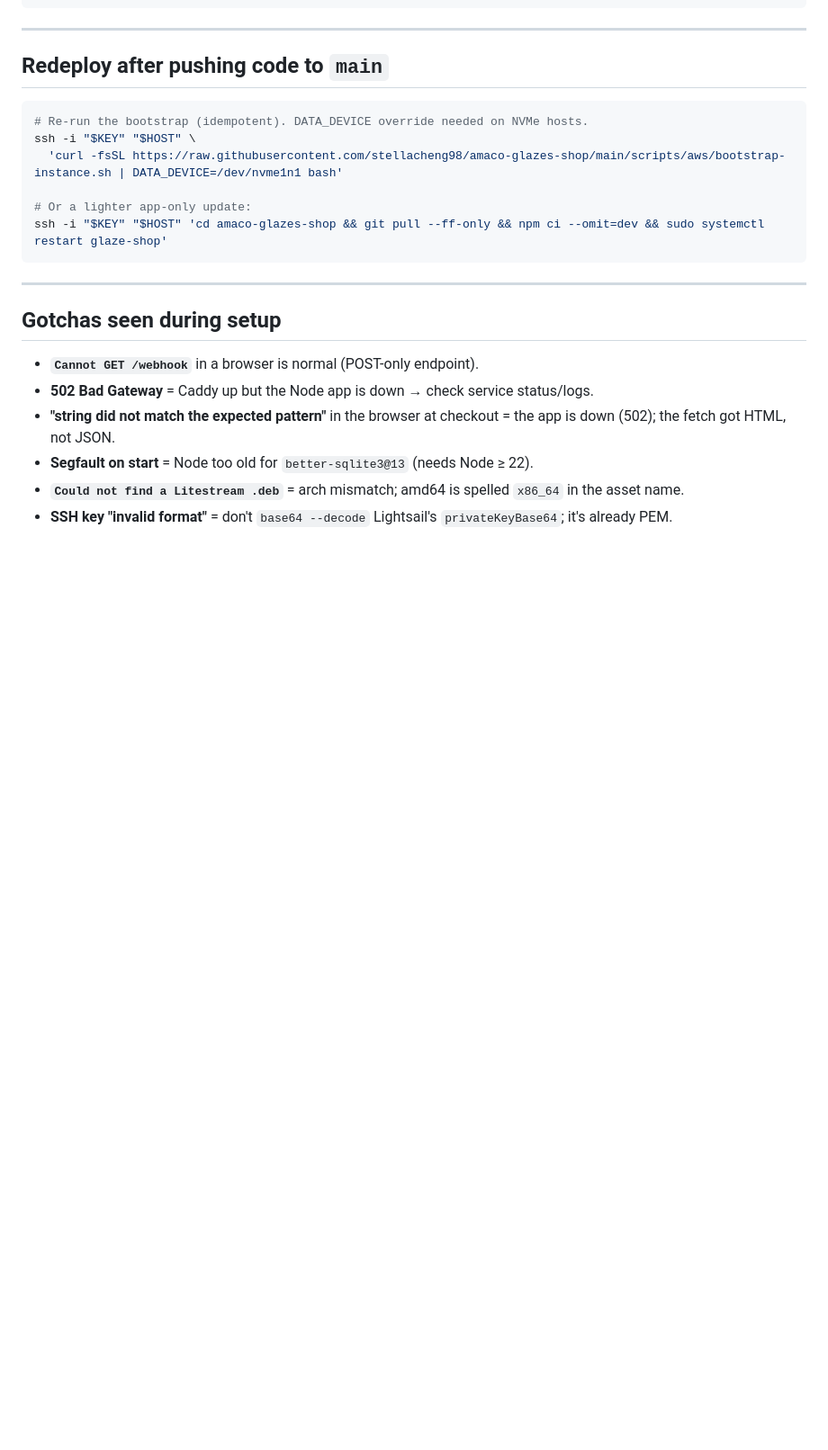
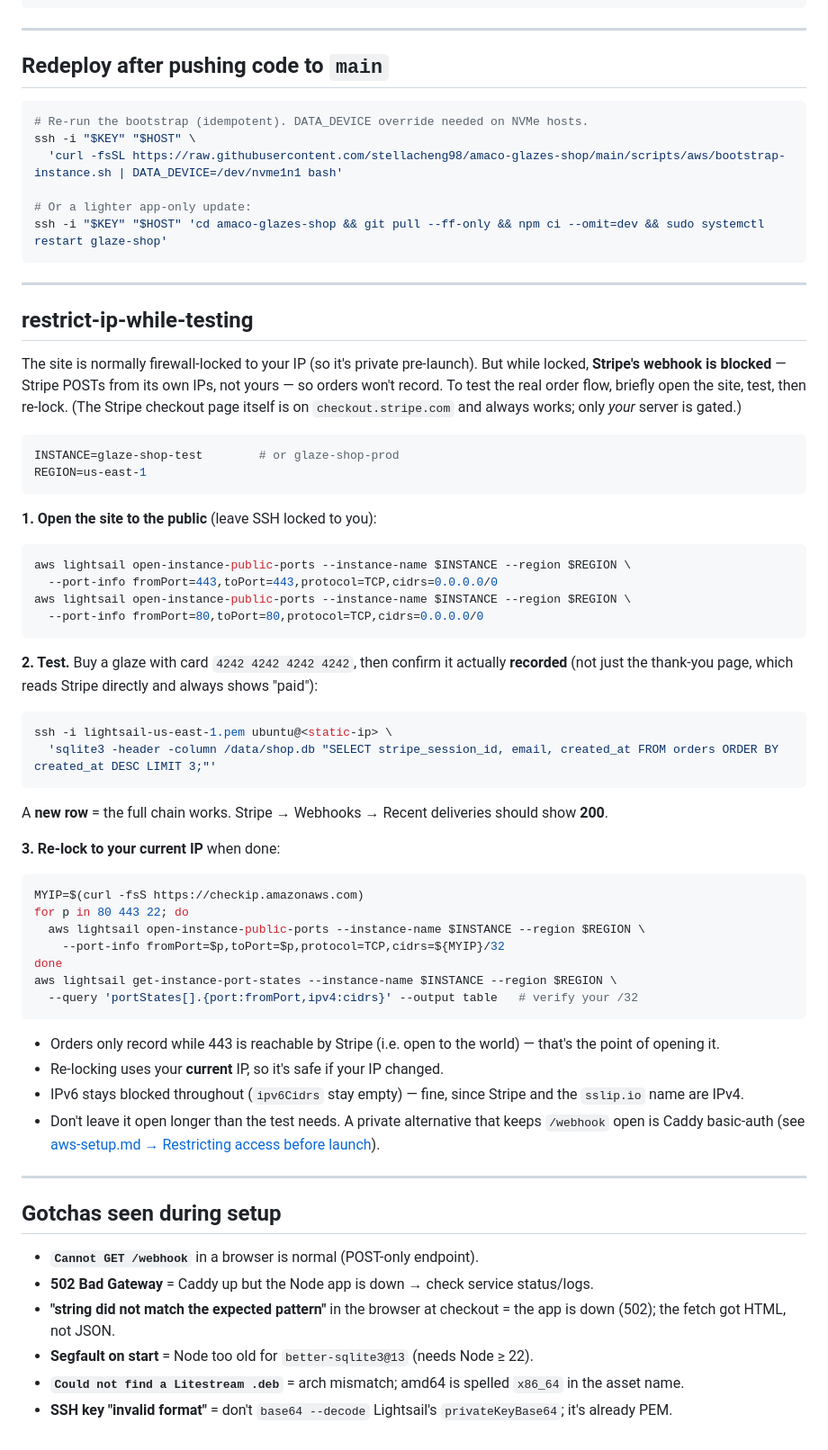
Before and after one commit to stellacheng98/amaco-glazes-shop, a Markdown page: docs/operations.md, the part around the change. Shown at 90% size. GitHub-like rendering; blank space fills up the shorter version.

Commit message:
docs: add restrict-ip-while-testing runbook
While the site is firewall-locked to your IP, Stripe's webhook is blocked
(Stripe POSTs from its own IPs), so orders won't record during testing.
Document opening ports 80/443 to test the real order flow, verifying a new
orders row lands, then re-locking to the current IP.

Co-Authored-By: Claude Opus 4.8 (1M context) <noreply@anthropic.com>

````diff
--- a/docs/operations.md
+++ b/docs/operations.md
@@ -192,6 +192,54 @@ ssh -i "$KEY" "$HOST" 'cd amaco-glazes-shop && git pull --ff-only && npm ci --om
 
 ---
 
+## restrict-ip-while-testing
+
+The site is normally firewall-locked to your IP (so it's private pre-launch). But
+while locked, **Stripe's webhook is blocked** — Stripe POSTs from its own IPs, not
+yours — so orders won't record. To test the real order flow, briefly open the
+site, test, then re-lock. (The Stripe checkout page itself is on
+`checkout.stripe.com` and always works; only *your* server is gated.)
+
+```bash
+INSTANCE=glaze-shop-test        # or glaze-shop-prod
+REGION=us-east-1
+```
+
+**1. Open the site to the public** (leave SSH locked to you):
+```bash
+aws lightsail open-instance-public-ports --instance-name $INSTANCE --region $REGION \
+  --port-info fromPort=443,toPort=443,protocol=TCP,cidrs=0.0.0.0/0
+aws lightsail open-instance-public-ports --instance-name $INSTANCE --region $REGION \
+  --port-info fromPort=80,toPort=80,protocol=TCP,cidrs=0.0.0.0/0
+```
+
+**2. Test.** Buy a glaze with card `4242 4242 4242 4242`, then confirm it actually
+**recorded** (not just the thank-you page, which reads Stripe directly and always
+shows "paid"):
+```bash
+ssh -i lightsail-us-east-1.pem ubuntu@<static-ip> \
+  'sqlite3 -header -column /data/shop.db "SELECT stripe_session_id, email, created_at FROM orders ORDER BY created_at DESC LIMIT 3;"'
+```
+A **new row** = the full chain works. Stripe → Webhooks → Recent deliveries should show **200**.
+
+**3. Re-lock to your current IP** when done:
+```bash
+MYIP=$(curl -fsS https://checkip.amazonaws.com)
+for p in 80 443 22; do
+  aws lightsail open-instance-public-ports --instance-name $INSTANCE --region $REGION \
+    --port-info fromPort=$p,toPort=$p,protocol=TCP,cidrs=${MYIP}/32
+done
+aws lightsail get-instance-port-states --instance-name $INSTANCE --region $REGION \
+  --query 'portStates[].{port:fromPort,ipv4:cidrs}' --output table   # verify your /32
+```
+
+- Orders only record while 443 is reachable by Stripe (i.e. open to the world) — that's the point of opening it.
+- Re-locking uses your **current** IP, so it's safe if your IP changed.
+- IPv6 stays blocked throughout (`ipv6Cidrs` stay empty) — fine, since Stripe and the `sslip.io` name are IPv4.
+- Don't leave it open longer than the test needs. A private alternative that keeps `/webhook` open is Caddy basic-auth (see [aws-setup.md → Restricting access before launch](aws-setup.md#restricting-access-before-launch)).
+
+---
+
 ## Gotchas seen during setup
 
 - **`Cannot GET /webhook`** in a browser is normal (POST-only endpoint).
````
